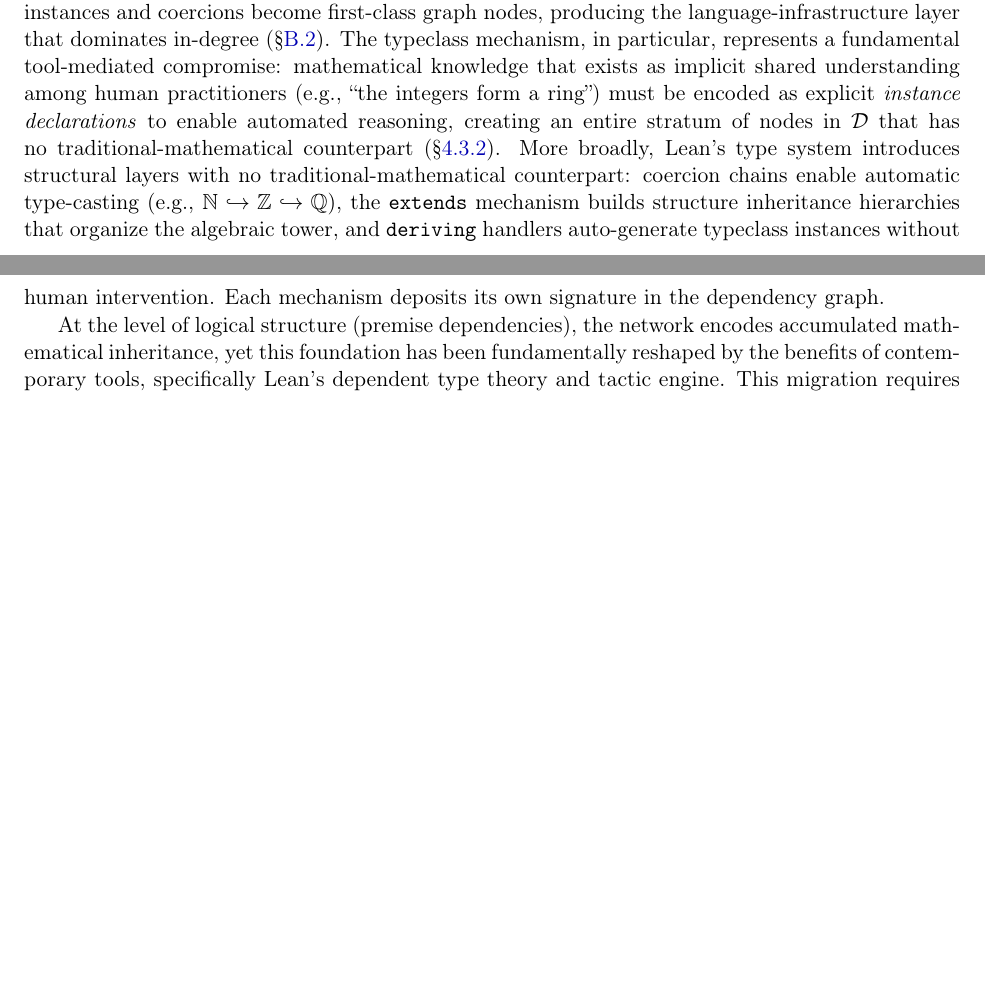
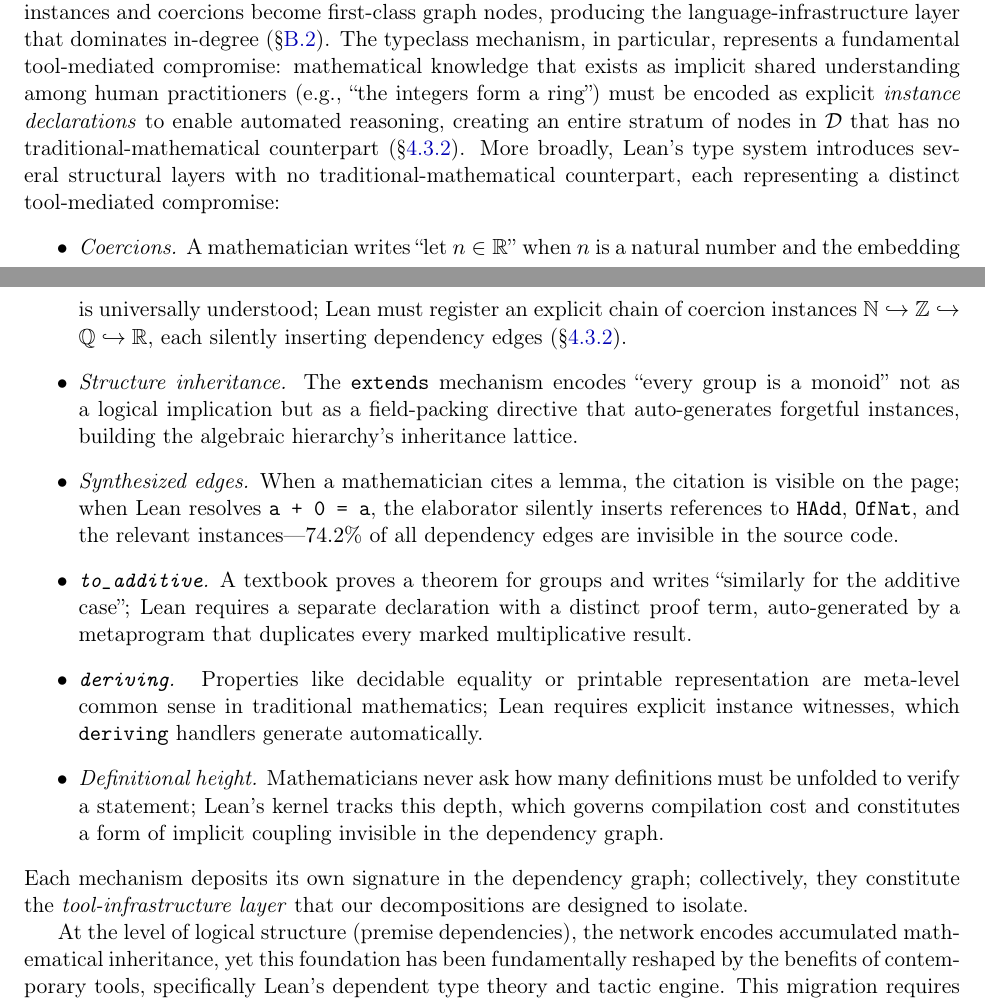
Before and after one commit to MathNetwork/MathlibGraph, a LaTeX paper (paper/main.tex, which reads paper/sections/main/conceptual-framework.tex): two parts of pages 7 and 8 of 112 before the commit and two parts of pages 7 and 8 of 113 after it, joined at a grey line, cut so that both start at the same text, the shorter picture padded with empty space. Compiled offline with pdfLaTeX.

Commit message:
Add itemized traditional-math contrasts for all Lean mechanisms in conceptual framework
Expand the tool-infrastructure paragraph into a structured list comparing
each Lean-specific mechanism with its traditional-math counterpart:
coercions, structure inheritance, synthesized edges, to_additive, deriving,
and definitional height.

Co-Authored-By: Claude Opus 4.6 <noreply@anthropic.com>

```diff
--- a/paper/sections/main/conceptual-framework.tex
+++ b/paper/sections/main/conceptual-framework.tex
@@ -7,7 +7,16 @@ Our premise is that the evolution of mathematical practice is driven by a contin
 
     \textbf{Human organizational process} constitutes the dynamic, synchronic reconfiguration of this inherited structure. Enacted by human practitioners and, increasingly, computational agents, this labor is strictly mediated by the sociotechnical tooling environment of a given historical epoch. It encompasses both the systematic refactoring of the extant corpus---via conceptual partitioning, modular packaging, and abstraction---and the generative synthesis of novel mathematics, including new definitions, theorems, and proof architectures. This organizational labor, in turn, recalibrates the mathematical intuition and structural baseline inherited by the next generation.
 
-Each revolution in mathematical tooling---from writing to print, from print to computation---has reshaped the balance between these two dimensions. New tools do not make prior mathematics irrelevant; rather, their utility is bounded by the mathematical framework one brings to them~\cite{demoura2026proofassistants}. The central insight of this analytical framework is that \module{Mathlib} functions as a \emph{transitional artifact}: a large-scale systematic migration of traditional mathematical knowledge---historically bound by the analog constraints of print media and physical locality---into a digital sociotechnical regime characterized by formal verification, decentralized collaboration, and version control. Consequently, its architecture simultaneously embeds the structural signatures of both epochs. Crucially, the proof assistant that mediates this migration is itself a programming language: Lean is simultaneously a proof checker and a general-purpose language whose components mutually reinforce one another. This is causally upstream of graph topology---because Lean is programmable, typeclass instances and coercions become first-class graph nodes, producing the language-infrastructure layer that dominates in-degree (\S\ref{sec:thm-types}). The typeclass mechanism, in particular, represents a fundamental tool-mediated compromise: mathematical knowledge that exists as implicit shared understanding among human practitioners (e.g., ``the integers form a ring'') must be encoded as explicit \emph{instance declarations} to enable automated reasoning, creating an entire stratum of nodes in $\mathcal{D}$ that has no traditional-mathematical counterpart (\S\ref{sec:typeclass-synth}). More broadly, Lean's type system introduces structural layers with no traditional-mathematical counterpart: coercion chains enable automatic type-casting (e.g., $\mathbb{N} \hookrightarrow \mathbb{Z} \hookrightarrow \mathbb{Q}$), the \texttt{extends} mechanism builds structure inheritance hierarchies that organize the algebraic tower, and \texttt{deriving} handlers auto-generate typeclass instances without human intervention. Each mechanism deposits its own signature in the dependency graph.
+Each revolution in mathematical tooling---from writing to print, from print to computation---has reshaped the balance between these two dimensions. New tools do not make prior mathematics irrelevant; rather, their utility is bounded by the mathematical framework one brings to them~\cite{demoura2026proofassistants}. The central insight of this analytical framework is that \module{Mathlib} functions as a \emph{transitional artifact}: a large-scale systematic migration of traditional mathematical knowledge---historically bound by the analog constraints of print media and physical locality---into a digital sociotechnical regime characterized by formal verification, decentralized collaboration, and version control. Consequently, its architecture simultaneously embeds the structural signatures of both epochs. Crucially, the proof assistant that mediates this migration is itself a programming language: Lean is simultaneously a proof checker and a general-purpose language whose components mutually reinforce one another. This is causally upstream of graph topology---because Lean is programmable, typeclass instances and coercions become first-class graph nodes, producing the language-infrastructure layer that dominates in-degree (\S\ref{sec:thm-types}). The typeclass mechanism, in particular, represents a fundamental tool-mediated compromise: mathematical knowledge that exists as implicit shared understanding among human practitioners (e.g., ``the integers form a ring'') must be encoded as explicit \emph{instance declarations} to enable automated reasoning, creating an entire stratum of nodes in $\mathcal{D}$ that has no traditional-mathematical counterpart (\S\ref{sec:typeclass-synth}). More broadly, Lean's type system introduces several structural layers with no traditional-mathematical counterpart, each representing a distinct tool-mediated compromise:
+\begin{itemize}
+\item \emph{Coercions.} A mathematician writes ``let $n \in \mathbb{R}$'' when $n$ is a natural number and the embedding is universally understood; Lean must register an explicit chain of coercion instances $\mathbb{N} \hookrightarrow \mathbb{Z} \hookrightarrow \mathbb{Q} \hookrightarrow \mathbb{R}$, each silently inserting dependency edges (\S\ref{sec:typeclass-synth}).
+\item \emph{Structure inheritance.} The \texttt{extends} mechanism encodes ``every group is a monoid'' not as a logical implication but as a field-packing directive that auto-generates forgetful instances, building the algebraic hierarchy's inheritance lattice.
+\item \emph{Synthesized edges.} When a mathematician cites a lemma, the citation is visible on the page; when Lean resolves \texttt{a + 0 = a}, the elaborator silently inserts references to \texttt{HAdd}, \texttt{OfNat}, and the relevant instances---$74.2\%$ of all dependency edges are invisible in the source code.
+\item \emph{\texttt{to\_additive}.} A textbook proves a theorem for groups and writes ``similarly for the additive case''; Lean requires a separate declaration with a distinct proof term, auto-generated by a metaprogram that duplicates every marked multiplicative result.
+\item \emph{\texttt{deriving}.} Properties like decidable equality or printable representation are meta-level common sense in traditional mathematics; Lean requires explicit instance witnesses, which \texttt{deriving} handlers generate automatically.
+\item \emph{Definitional height.} Mathematicians never ask how many definitions must be unfolded to verify a statement; Lean's kernel tracks this depth, which governs compilation cost and constitutes a form of implicit coupling invisible in the dependency graph.
+\end{itemize}
+Each mechanism deposits its own signature in the dependency graph; collectively, they constitute the \emph{tool-infrastructure layer} that our decompositions are designed to isolate.
 
 At the level of logical structure (premise dependencies), the network encodes accumulated mathematical inheritance, yet this foundation has been fundamentally reshaped by the benefits of contemporary tools, specifically Lean's dependent type theory and tactic engine. This migration requires a strict distinction between semantic content and syntactic form. The inherited structure dictates the content: the canonical theorems and macroscopic dependencies remain invariant. Conversely, the contemporary medium dictates the form: microscopic dependency chains, proof architectures, and type-theoretic representations are entirely reconfigured to satisfy the compiler. Therefore, the premise dependency network is neither an isomorphic transcription of traditional mathematics nor a creation \textit{ab initio}, but rather a deeply \emph{tool-mediated migration product}. The compiler further attaches internal metadata to each declaration---definitional heights governing reduction behavior, tactic profiles recording proof strategies---providing fine-grained signals that characterize the tool's imprint on every formalized result. Our metrics, accordingly, are a snapshot of a particular production regime, not an eternal structural law; the temporal contingency of our measurements is acknowledged in \S\ref{sec:limitations}.
 
```
